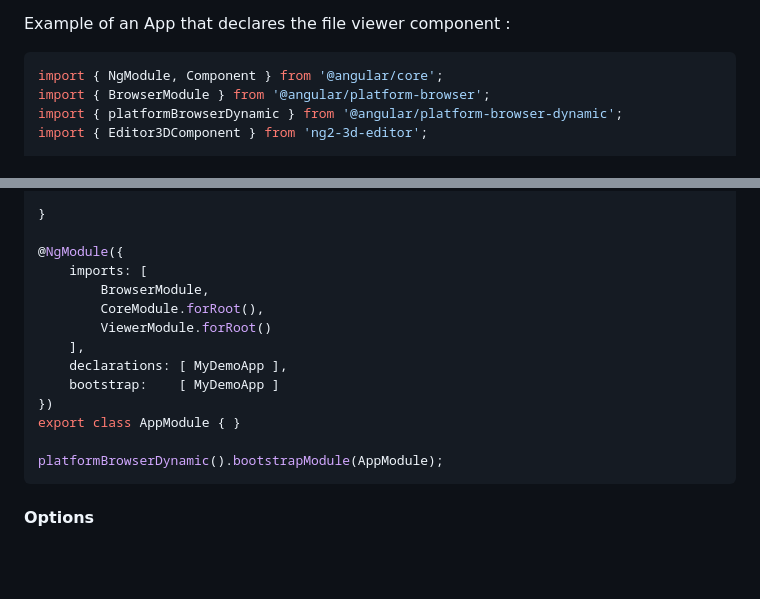
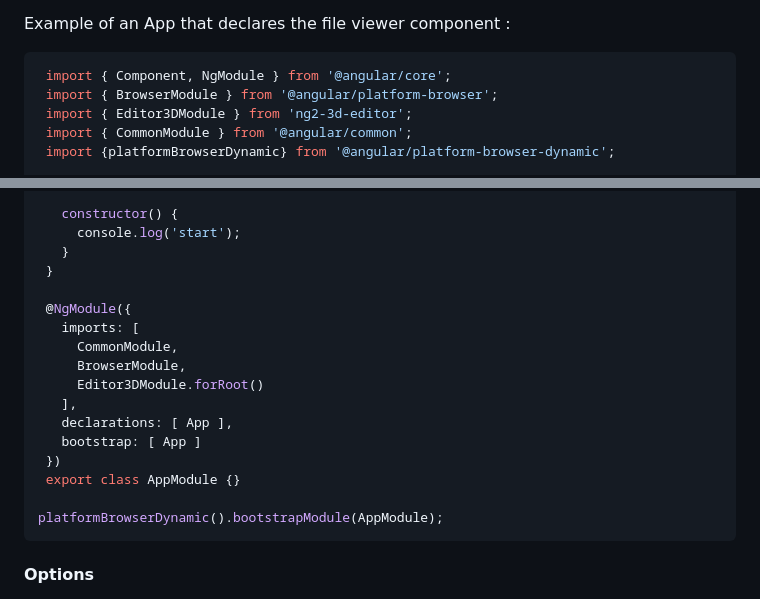
Before and after one commit to eromano/ng2-3d-editor, a Markdown page: README.md, 2 parts joined by grey strips. Rendered like a GitHub page; blank space fills up the shorter version.

````diff
--- a/README.md
+++ b/README.md
@@ -11,8 +13,9 @@
 Example of an App that declares the file viewer component :
 
 ```ts
-import { NgModule, Component } from '@angular/core';
-import { BrowserModule } from '@angular/platform-browser';
-import { platformBrowserDynamic } from '@angular/platform-browser-dynamic';
-import { Editor3DComponent } from 'ng2-3d-editor';
+ import { Component, NgModule } from '@angular/core';
+ import { BrowserModule } from '@angular/platform-browser';
+ import { Editor3DModule } from 'ng2-3d-editor';
+ import { CommonModule } from '@angular/common';
+ import {platformBrowserDynamic} from '@angular/platform-browser-dynamic';
 
@@ -25,16 +29,19 @@ class MyDemoApp {
 
-}
+   constructor() {
+     console.log('start');
+   }
+ }
 
-@NgModule({
-    imports: [
-        BrowserModule,
-        CoreModule.forRoot(),
-        ViewerModule.forRoot()
-    ],
-    declarations: [ MyDemoApp ],
-    bootstrap:    [ MyDemoApp ]
-})
-export class AppModule { }
+ @NgModule({
+   imports: [
+     CommonModule,
+     BrowserModule,
+     Editor3DModule.forRoot()
+   ],
+   declarations: [ App ],
+   bootstrap: [ App ]
+ })
+ export class AppModule {}
 
 platformBrowserDynamic().bootstrapModule(AppModule);
 ```
````
Also changed, not shown: other parts of README.md (+11 -8 lines), assets/ScreenShot1.png, 2 other files.
